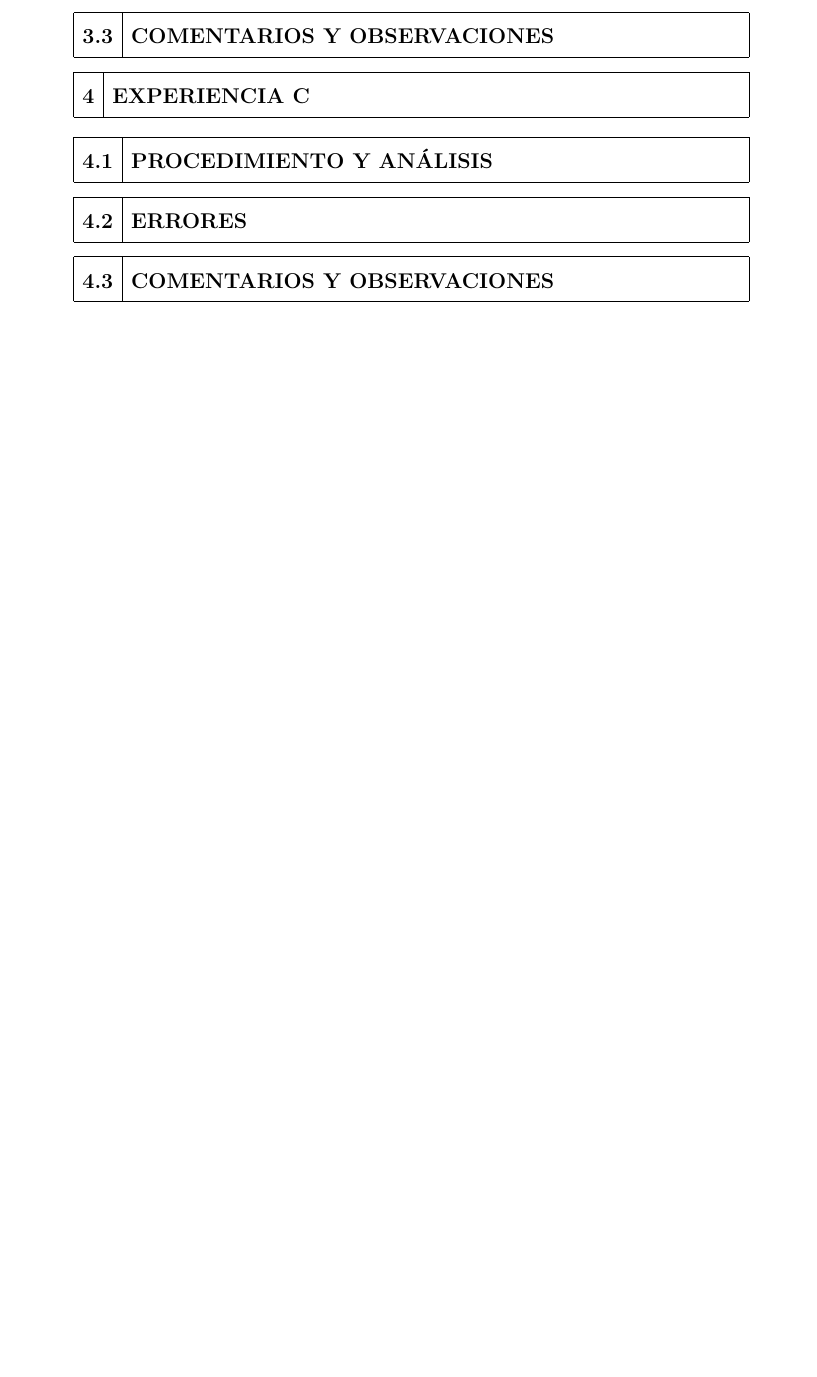
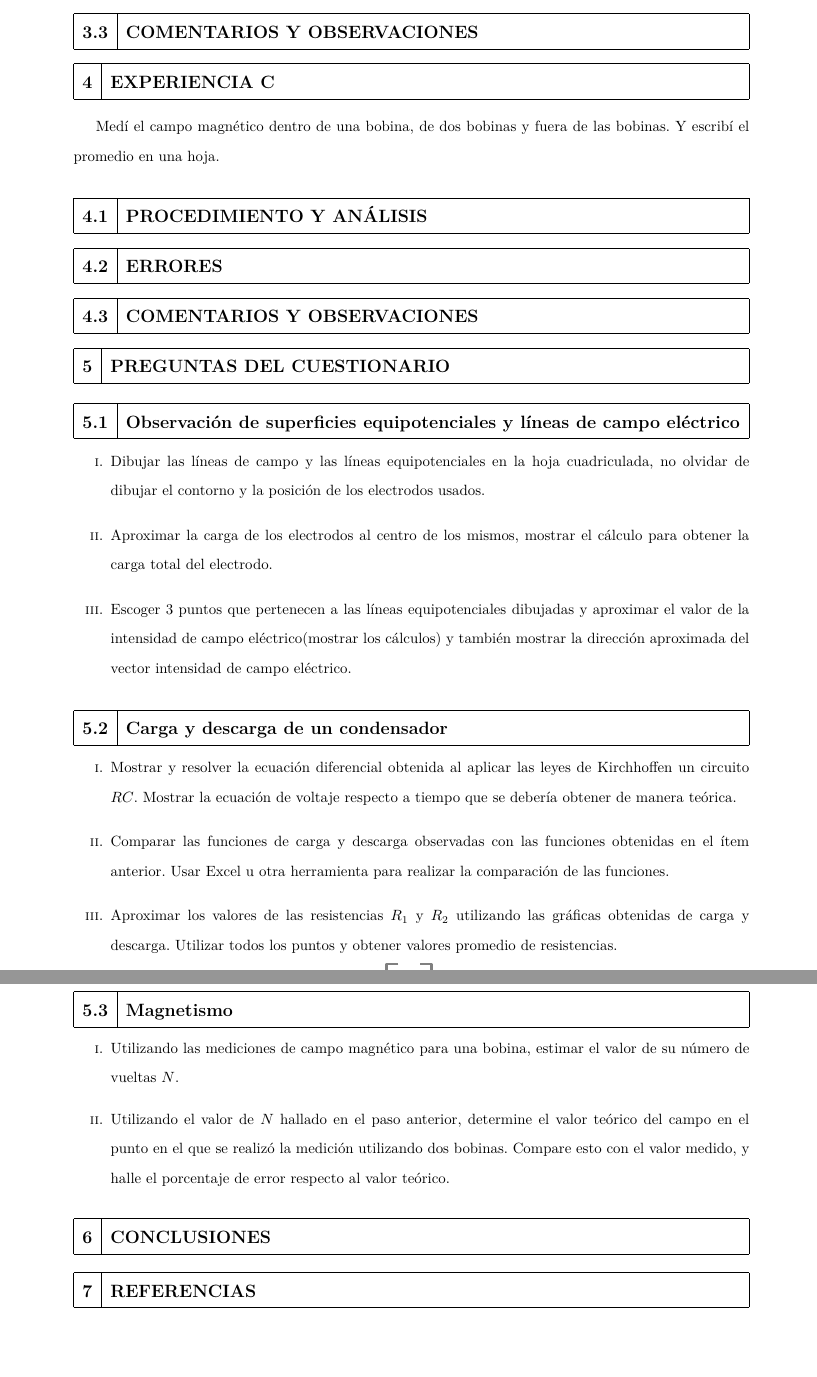
Before and after one commit to otreblan/labo4, a LaTeX document (main.tex, which reads main.sty): part of page 2 of 2 before the commit and two parts of pages 3 and 4 of 4 after it, the two joined at a grey line, cut so that both start at the same text, the shorter picture padded with empty space. Compiled offline with LuaLaTeX; a missing font is replaced by an installed copy or a similar font.

Commit message:
Más del esqueleto

```diff
--- a/main.sty
+++ b/main.sty
@@ -98,7 +100,7 @@
 }
 
 \titleformat{\section}
-	{\Large\bfseries}
+	{\large\bfseries}
 	{}
 	{0pt}
 	{%
@@ -109,7 +111,7 @@
 		\end{tabular*}%
 	}
 \titleformat{\subsection}
-	{\Large\bfseries}
+	{\large\bfseries}
 	{}
 	{0pt}
 	{%
--- a/main.tex
+++ b/main.tex
@@ -88,11 +111,44 @@
 \subsection{COMENTARIOS Y OBSERVACIONES}%
 
 \section{EXPERIENCIA C}
+Medí el campo magnético dentro de una bobina, de dos bobinas y fuera de las bobinas.
+Y escribí el promedio en una hoja.
 
 \subsection{PROCEDIMIENTO Y ANÁLISIS}%
 \subsection{ERRORES}%
 \subsection{COMENTARIOS Y OBSERVACIONES}%
 
+\section{PREGUNTAS DEL CUESTIONARIO}
+\subsection{Observación de superficies equipotenciales y líneas de campo eléctrico}
+\begin{enumerate}[label=\roman*.]
+	\item Dibujar las líneas de campo y las líneas equipotenciales en la hoja cuadriculada,
+		no olvidar de dibujar el contorno y la posición de los electrodos usados.
+	\item Aproximar la carga de los electrodos al centro de los mismos,
+		mostrar el cálculo para obtener la carga total del electrodo.
+	\item Escoger 3 puntos que pertenecen a las líneas equipotenciales dibujadas y aproximar el valor
+		de la intensidad de campo eléctrico(mostrar los cálculos)
+		y también mostrar la dirección aproximada del vector intensidad de campo eléctrico.
+\end{enumerate}
+
+\subsection{Carga y descarga de un condensador}
+\begin{enumerate}[label=\roman*.]
+	\item Mostrar y resolver la ecuación diferencial obtenida al aplicar las leyes de Kirchhoffen un circuito $RC$.
+		Mostrar la ecuación de voltaje respecto a tiempo que se debería obtener de manera teórica.
+	\item Comparar las funciones de carga y descarga observadas con las funciones obtenidas en el ítem anterior.
+		Usar Excel u otra herramienta para realizar la comparación de  las funciones.
+	\item Aproximar los valores de las resistencias $R_1$ y $R_2$ utilizando las gráficas obtenidas de carga y descarga.
+		Utilizar todos los puntos y obtener valores promedio de resistencias.
+\end{enumerate}
+\subsection{Magnetismo}
+\begin{enumerate}[label=\roman*.]
+	\item Utilizando las mediciones de campo magnético para una bobina,
+		estimar el valor de su número de vueltas $N$.
+	\item Utilizando el valor de $N$ hallado en el paso anterior,
+		determine el valor teórico del campo en el punto en el que se realizó la medición utilizando dos bobinas.
+		Compare esto con el valor medido, y halle el porcentaje de error respecto al valor teórico.
+\end{enumerate}
+\section{CONCLUSIONES}
+\section{REFERENCIAS}
 
 \end{document}
 %}}}
```
Also changed, not shown: main.sty (23 more changed lines), main.tex (31 more changed lines).
